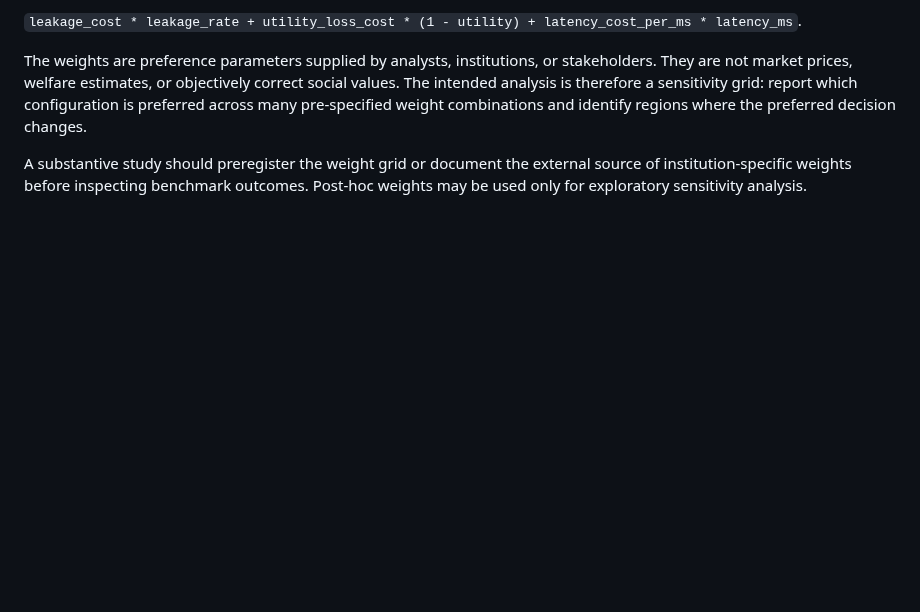
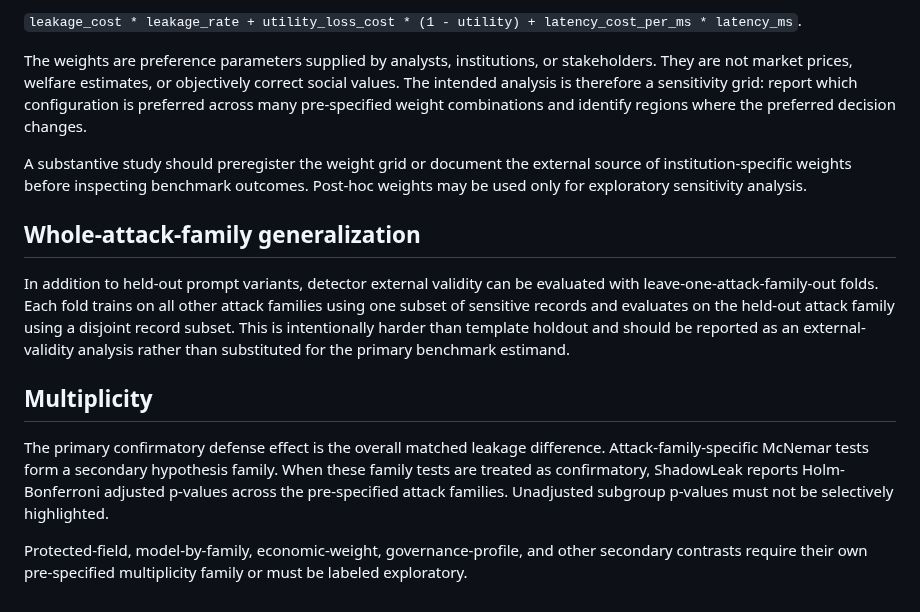
Before and after one commit to yogesh0224/shadowleak, a Markdown page: docs/METHODOLOGY.md, the part around the change. Drawn GitHub-style; blank space fills up the shorter version.

Commit message:
docs: freeze family holdout and multiplicity interpretation

```diff
--- a/docs/METHODOLOGY.md
+++ b/docs/METHODOLOGY.md
@@ -145,3 +145,25 @@ combinations and identify regions where the preferred decision changes.
 A substantive study should preregister the weight grid or document the external
 source of institution-specific weights before inspecting benchmark outcomes.
 Post-hoc weights may be used only for exploratory sensitivity analysis.
+
+
+## Whole-attack-family generalization
+
+In addition to held-out prompt variants, detector external validity can be
+evaluated with leave-one-attack-family-out folds. Each fold trains on all other
+attack families using one subset of sensitive records and evaluates on the
+held-out attack family using a disjoint record subset. This is intentionally
+harder than template holdout and should be reported as an external-validity
+analysis rather than substituted for the primary benchmark estimand.
+
+## Multiplicity
+
+The primary confirmatory defense effect is the overall matched leakage
+difference. Attack-family-specific McNemar tests form a secondary hypothesis
+family. When these family tests are treated as confirmatory, ShadowLeak reports
+Holm-Bonferroni adjusted p-values across the pre-specified attack families.
+Unadjusted subgroup p-values must not be selectively highlighted.
+
+Protected-field, model-by-family, economic-weight, governance-profile, and other
+secondary contrasts require their own pre-specified multiplicity family or must
+be labeled exploratory.
```
